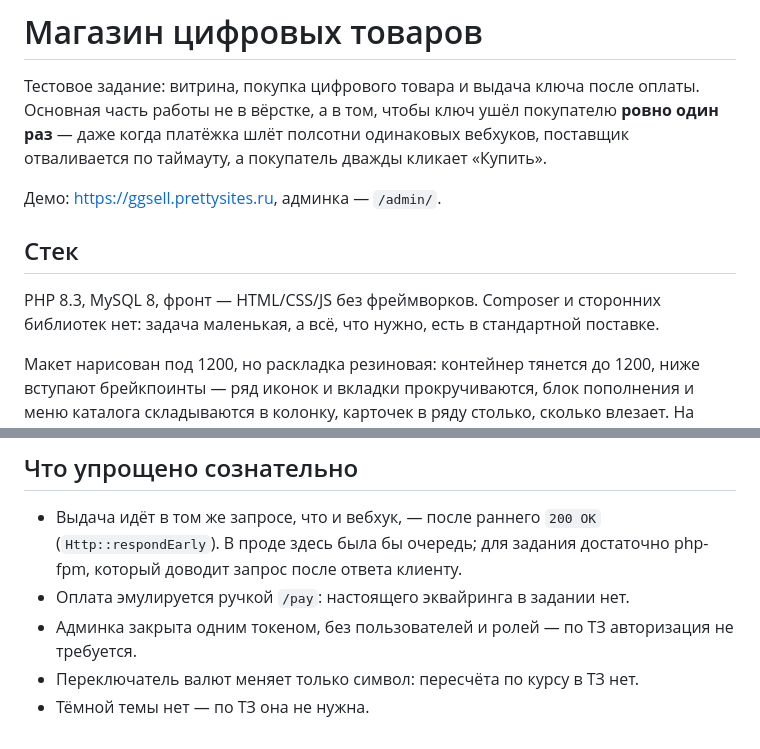
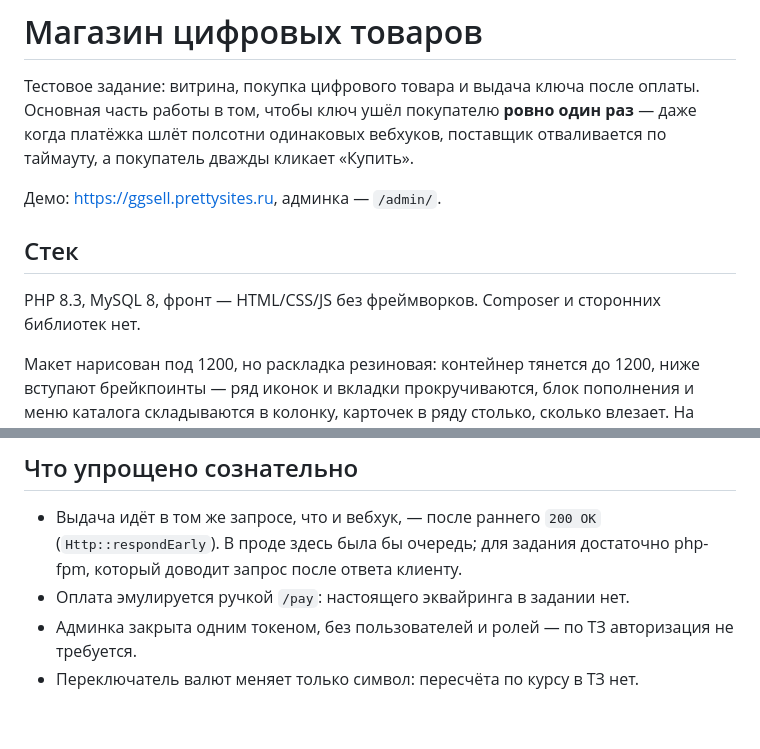
Before and after one commit to lvovand/ggsell.prettysites.ru, a Markdown page: README.md, 2 parts joined by grey strips. Drawn GitHub-style.

Commit message:
Правки в README: короче про стек и вводный абзац

```diff
--- a/README.md
+++ b/README.md
@@ -1,16 +1,16 @@
 # Магазин цифровых товаров
 
 Тестовое задание: витрина, покупка цифрового товара и выдача ключа после оплаты.
-Основная часть работы не в вёрстке, а в том, чтобы ключ ушёл покупателю **ровно
-один раз** — даже когда платёжка шлёт полсотни одинаковых вебхуков, поставщик
-отваливается по таймауту, а покупатель дважды кликает «Купить».
+Основная часть работы в том, чтобы ключ ушёл покупателю **ровно один раз** —
+даже когда платёжка шлёт полсотни одинаковых вебхуков, поставщик отваливается
+по таймауту, а покупатель дважды кликает «Купить».
 
 Демо: https://ggsell.prettysites.ru, админка — `/admin/`.
 
 ## Стек
 
 PHP 8.3, MySQL 8, фронт — HTML/CSS/JS без фреймворков. Composer и сторонних
-библиотек нет: задача маленькая, а всё, что нужно, есть в стандартной поставке.
+библиотек нет.
 
 Макет нарисован под 1200, но раскладка резиновая: контейнер тянется до 1200,
 ниже вступают брейкпоинты — ряд иконок и вкладки прокручиваются, блок пополнения
@@ -171,4 +171,3 @@ POST /api/supplier/a/issue?timeout_rate=1&hang_seconds=8
 - Админка закрыта одним токеном, без пользователей и ролей — по ТЗ авторизация
   не требуется.
 - Переключатель валют меняет только символ: пересчёта по курсу в ТЗ нет.
-- Тёмной темы нет — по ТЗ она не нужна.
```
